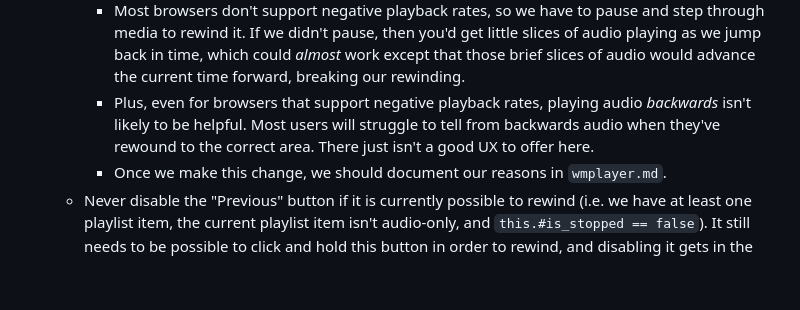
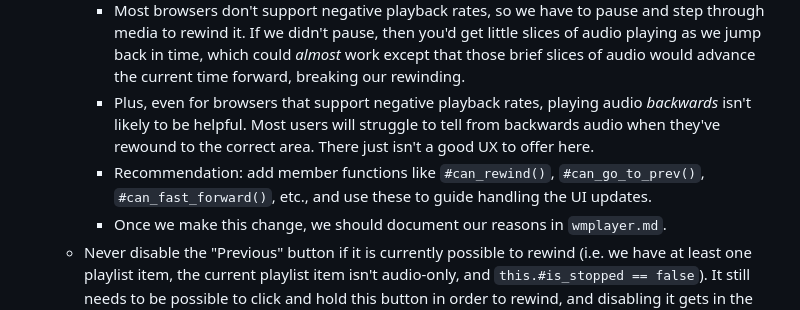
Before and after one commit to DavidJCobb/wmp-svg, a Markdown page: lab/TODO.md, the part around the change. Drawn GitHub-style; blank space fills up the shorter version.

```diff
--- a/lab/TODO.md
+++ b/lab/TODO.md
@@ -5,6 +5,7 @@
   * Don't allow rewinding audio-only playlist items. For an audio-only item, the button tooltip should just be "Previous," and clicking and holding should have no effect.
     * Most browsers don't support negative playback rates, so we have to pause and step through media to rewind it. If we didn't pause, then you'd get little slices of audio playing as we jump back in time, which could *almost* work except that those brief slices of audio would advance the current time forward, breaking our rewinding.
     * Plus, even for browsers that support negative playback rates, playing audio *backwards* isn't likely to be helpful. Most users will struggle to tell from backwards audio when they've rewound to the correct area. There just isn't a good UX to offer here.
+    * Recommendation: add member functions like `#can_rewind()`, `#can_go_to_prev()`, `#can_fast_forward()`, etc., and use these to guide handling the UI updates.
     * Once we make this change, we should document our reasons in `wmplayer.md`.
   * Never disable the "Previous" button if it is currently possible to rewind (i.e. we have at least one playlist item, the current playlist item isn't audio-only, and `this.#is_stopped == false`). It still needs to be possible to click and hold this button in order to rewind, and disabling it gets in the way of that.
     * Instead of disabling it, just have it always show the Rewind glyph (and adjust the tool-tip appropriately as well). It should still need to be clicked and held, though, consistent with WMP controls in its Now Playing view.
```
